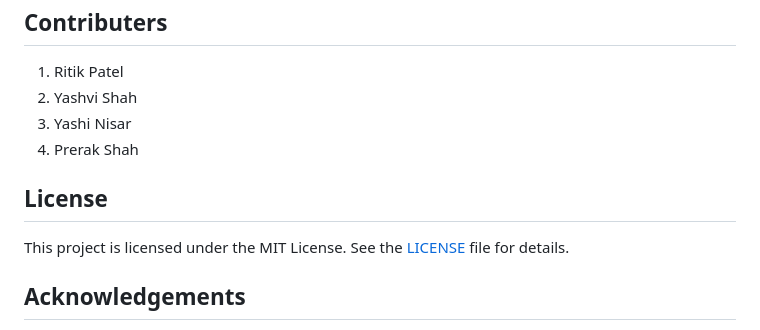
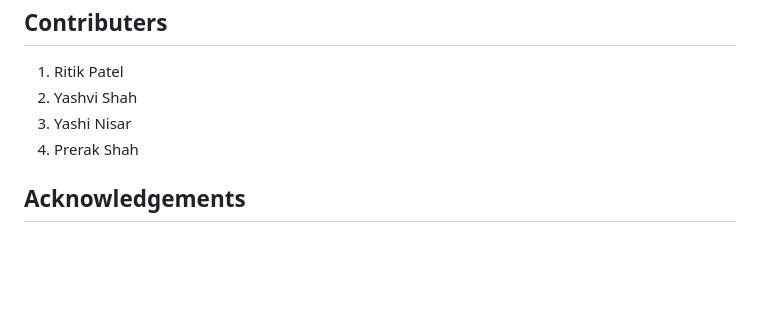
Before and after one commit to Ritik-1101/P-69-Chatbot-for-stress-buster, a Markdown page: README.md, the part around the change. Rendered like a GitHub page; blank space fills up the shorter version.

```diff
--- a/README.md
+++ b/README.md
@@ -109,10 +109,6 @@ Feel free to fork this repository, submit issues, or create pull requests. Contr
 3. Yashi Nisar
 4. Prerak Shah
 
-## License
-
-This project is licensed under the MIT License. See the [LICENSE](LICENSE) file for details.
-
 ## Acknowledgements
 
 - [OpenAI GPT-3.5-turbo](https://beta.openai.com/)
```
